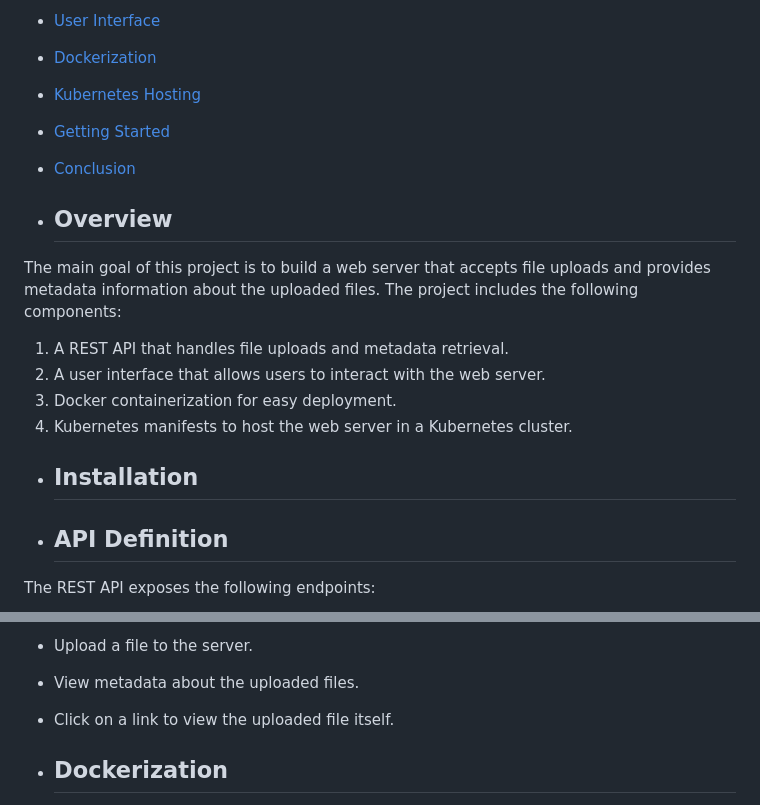
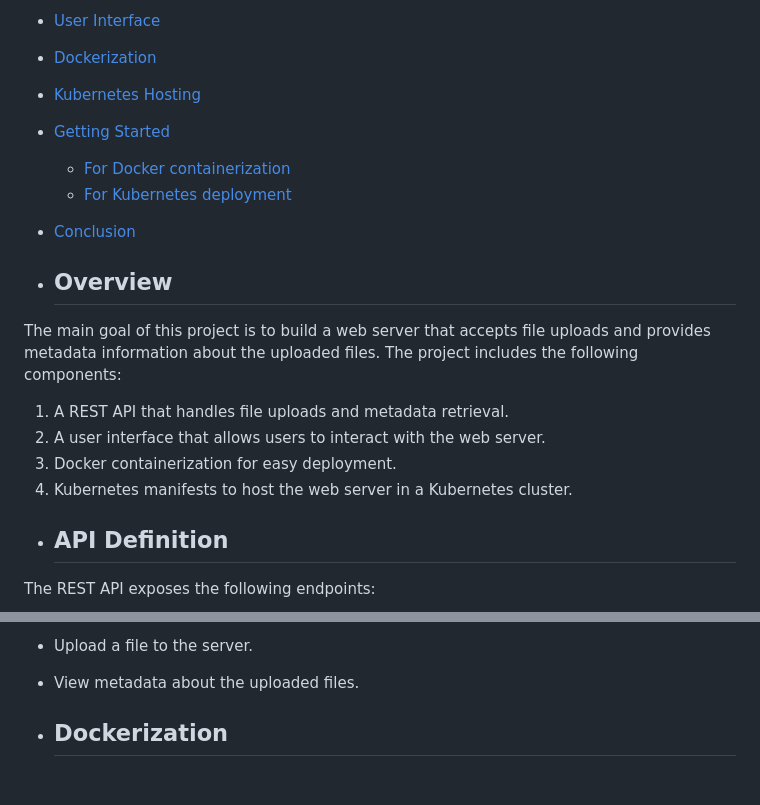
Before and after one commit to dohitdeegwal/rapidfort, a Markdown page: README.md, 2 parts joined by grey strips. Drawn GitHub-style; blank space fills up the shorter version.

```diff
--- a/README.md
+++ b/README.md
@@ -10,6 +10,8 @@ Table of Contents
 - [Dockerization](#dockerization)
 - [Kubernetes Hosting](#kubernetes-hosting)
 - [Getting Started](#getting-started)
+    - [For Docker containerization](#for-docker-containerization)
+    - [For Kubernetes deployment](#for-kubernetes-deployment)
 - [Conclusion](#conclusion)
 
 - ## Overview
@@ -20,7 +22,6 @@ The main goal of this project is to build a web server that accepts file uploads
 1. Docker containerization for easy deployment.
 1. Kubernetes manifests to host the web server in a Kubernetes cluster.
 
-- ## Installation
 
 - ## API Definition
 The REST API exposes the following endpoints:
@@ -34,7 +35,6 @@ The project includes a simple user interface that can be accessed via a web brow
 
 - Upload a file to the server.
 - View metadata about the uploaded files.
-- Click on a link to view the uploaded file itself.
 
 - ## Dockerization
 To facilitate deployment and distribution, the project is containerized using Docker. A Dockerfile is provided, which contains the necessary instructions to build a Docker image of the web server. This Docker image can then be easily run on any Docker-compatible environment.
```
